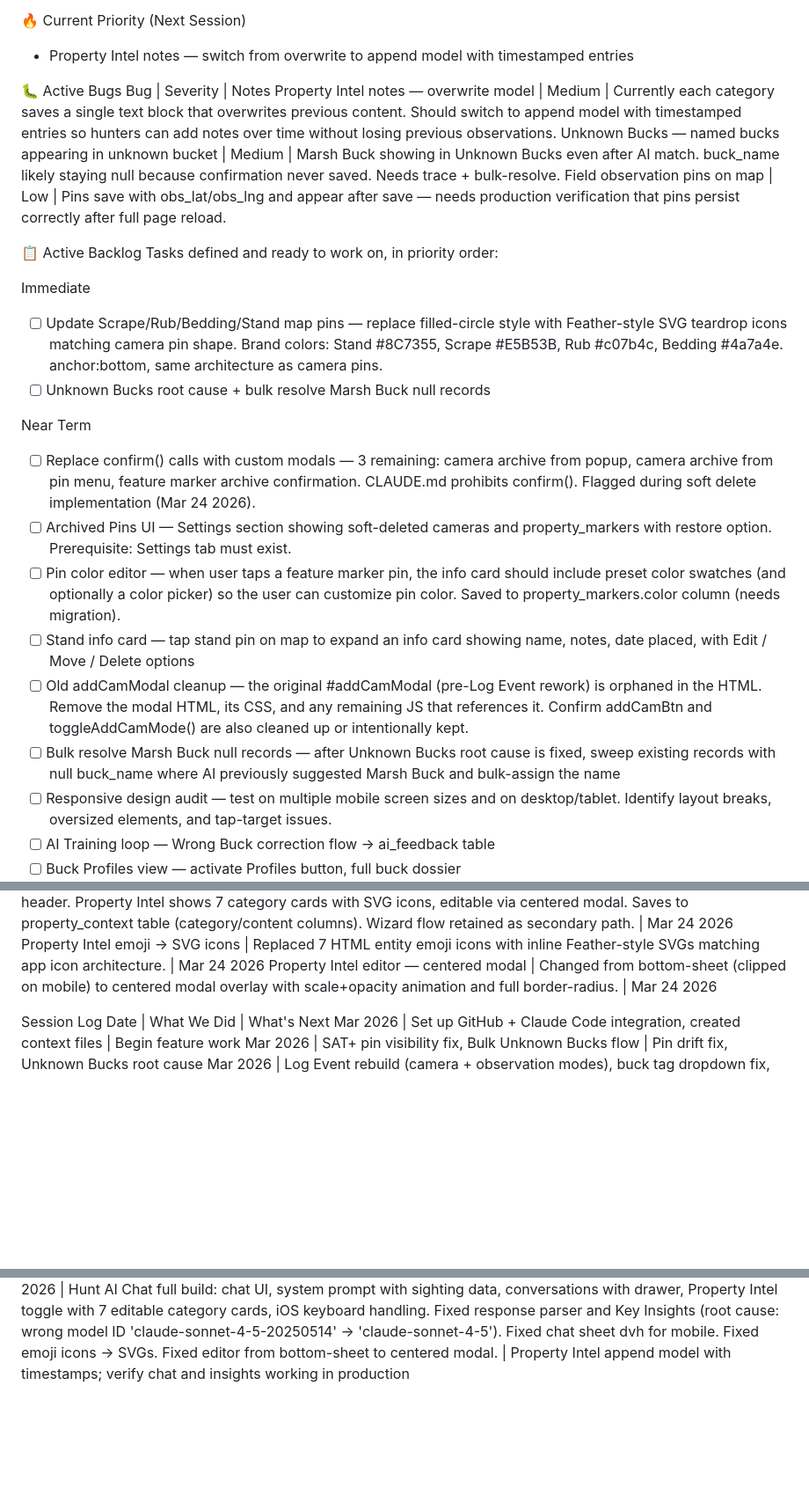
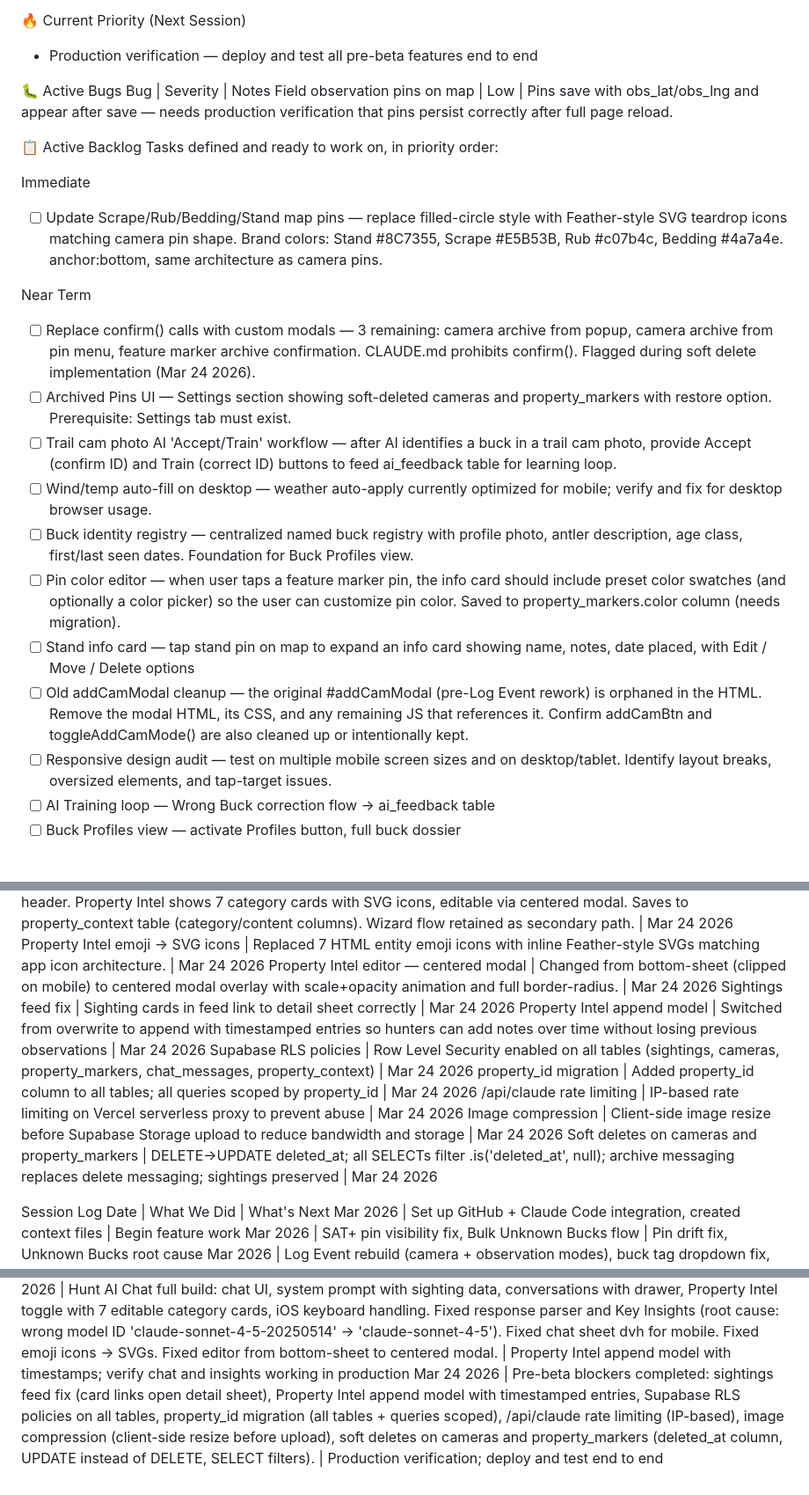
Before and after one commit to Stullllllyyy/Cooley---Lake---Tracker, a Markdown page: TASKS.md, 3 parts joined by grey strips. Shown at 88% size. Drawn GitHub-style; blank space fills up the shorter version.

Commit message:
Update TASKS.md and CLAUDE.md for pre-beta session completion
Mark all 7 pre-beta blockers as complete: sightings feed fix,
Property Intel append model, RLS policies, property_id migration,
rate limiting, image compression, soft deletes. Add 5 backlog
items: replace confirm() with modals, Archived Pins UI, trail cam
photo AI workflow, wind/temp desktop auto-fill, buck identity
registry. Remove resolved bugs from Known Bugs.

https://claude.ai/code/session_01UaKKxC8dibJZyGuoDcof19

```diff
--- a/TASKS.md
+++ b/TASKS.md
@@ -5,14 +5,10 @@ How To Use This File
 * After a session: Update this file with what was completed and what's next
 
 🔥 Current Priority (Next Session)
-* Property Intel notes — switch from overwrite to append model with timestamped entries
-
-
+* Production verification — deploy and test all pre-beta features end to end
 
 🐛 Active Bugs
 Bug | Severity | Notes
-Property Intel notes — overwrite model | Medium | Currently each category saves a single text block that overwrites previous content. Should switch to append model with timestamped entries so hunters can add notes over time without losing previous observations.
-Unknown Bucks — named bucks appearing in unknown bucket | Medium | Marsh Buck showing in Unknown Bucks even after AI match. buck_name likely staying null because confirmation never saved. Needs trace + bulk-resolve.
 Field observation pins on map | Low | Pins save with obs_lat/obs_lng and appear after save — needs production verification that pins persist correctly after full page reload.
 
 📋 Active Backlog
@@ -20,15 +16,16 @@ Tasks defined and ready to work on, in priority order:
 
 Immediate
 * [ ] Update Scrape/Rub/Bedding/Stand map pins — replace filled-circle style with Feather-style SVG teardrop icons matching camera pin shape. Brand colors: Stand #8C7355, Scrape #E5B53B, Rub #c07b4c, Bedding #4a7a4e. anchor:bottom, same architecture as camera pins.
-* [ ] Unknown Bucks root cause + bulk resolve Marsh Buck null records
 
 Near Term
 * [ ] Replace confirm() calls with custom modals — 3 remaining: camera archive from popup, camera archive from pin menu, feature marker archive confirmation. CLAUDE.md prohibits confirm(). Flagged during soft delete implementation (Mar 24 2026).
 * [ ] Archived Pins UI — Settings section showing soft-deleted cameras and property_markers with restore option. Prerequisite: Settings tab must exist.
+* [ ] Trail cam photo AI 'Accept/Train' workflow — after AI identifies a buck in a trail cam photo, provide Accept (confirm ID) and Train (correct ID) buttons to feed ai_feedback table for learning loop.
+* [ ] Wind/temp auto-fill on desktop — weather auto-apply currently optimized for mobile; verify and fix for desktop browser usage.
+* [ ] Buck identity registry — centralized named buck registry with profile photo, antler description, age class, first/last seen dates. Foundation for Buck Profiles view.
 * [ ] Pin color editor — when user taps a feature marker pin, the info card should include preset color swatches (and optionally a color picker) so the user can customize pin color. Saved to property_markers.color column (needs migration).
 * [ ] Stand info card — tap stand pin on map to expand an info card showing name, notes, date placed, with Edit / Move / Delete options
 * [ ] Old addCamModal cleanup — the original #addCamModal (pre-Log Event rework) is orphaned in the HTML. Remove the modal HTML, its CSS, and any remaining JS that references it. Confirm addCamBtn and toggleAddCamMode() are also cleaned up or intentionally kept.
-* [ ] Bulk resolve Marsh Buck null records — after Unknown Bucks root cause is fixed, sweep existing records with null buck_name where AI previously suggested Marsh Buck and bulk-assign the name
 * [ ] Responsive design audit — test on multiple mobile screen sizes and on desktop/tablet. Identify layout breaks, oversized elements, and tap-target issues.
 * [ ] AI Training loop — Wrong Buck correction flow → ai_feedback table
 * [ ] Buck Profiles view — activate Profiles button, full buck dossier
@@ -106,6 +103,13 @@ Hunt AI chat sheet dvh fix | Added #sheet-chat override using dvh (dynamic viewp
 Property Intel toggle and cards | Two-tab pill row (Hunt Assistant / Property Intel) below chat header. Property Intel shows 7 category cards with SVG icons, editable via centered modal. Saves to property_context table (category/content columns). Wizard flow retained as secondary path. | Mar 24 2026
 Property Intel emoji → SVG icons | Replaced 7 HTML entity emoji icons with inline Feather-style SVGs matching app icon architecture. | Mar 24 2026
 Property Intel editor — centered modal | Changed from bottom-sheet (clipped on mobile) to centered modal overlay with scale+opacity animation and full border-radius. | Mar 24 2026
+Sightings feed fix | Sighting cards in feed link to detail sheet correctly | Mar 24 2026
+Property Intel append model | Switched from overwrite to append with timestamped entries so hunters can add notes over time without losing previous observations | Mar 24 2026
+Supabase RLS policies | Row Level Security enabled on all tables (sightings, cameras, property_markers, chat_messages, property_context) | Mar 24 2026
+property_id migration | Added property_id column to all tables; all queries scoped by property_id | Mar 24 2026
+/api/claude rate limiting | IP-based rate limiting on Vercel serverless proxy to prevent abuse | Mar 24 2026
+Image compression | Client-side image resize before Supabase Storage upload to reduce bandwidth and storage | Mar 24 2026
+Soft deletes on cameras and property_markers | DELETE→UPDATE deleted_at; all SELECTs filter .is('deleted_at', null); archive messaging replaces delete messaging; sightings preserved | Mar 24 2026
 
 Session Log
 Date | What We Did | What's Next
@@ -116,3 +120,4 @@ Mar 2026 | Fixed all three camera pin bugs: black-on-load timing (refreshMapPins
 Mar 20 2026 | Fixed new cam pins dropping black (fallback gold), field obs pins not appearing after save (updatePins→refreshMapPins), faded pin opacity (0.3→0.9 consistent across all styles). Added Log Event UX Rework and Unified Pin Management System to roadmap. | Unknown Bucks root cause trace + fix; verify Log Event in production; full planning session for Log Event UX Rework before building
 Mar 21 2026 | Completed full Log Event UX Rework (7 steps): + FAB → draggable sulfur teardrop pin at map center → Location Set card (bottom-anchored so pin visible) → event type modal → Camera Sighting form / Field Observation form / Mark Feature form, all wired to Supabase. Fixed tap-to-place crosshair→draggable marker migration (pin color, card position, drag+dragend events, dead code removal). Fixed property_markers insert (feature_type→type column, removed non-existent date+active). Added Markers filter pill. | Feather-style SVG teardrop icons for feature pins; Unknown Bucks root cause + Marsh Buck bulk resolve
 Mar 24 2026 | Hunt AI Chat full build: chat UI, system prompt with sighting data, conversations with drawer, Property Intel toggle with 7 editable category cards, iOS keyboard handling. Fixed response parser and Key Insights (root cause: wrong model ID 'claude-sonnet-4-5-20250514' → 'claude-sonnet-4-5'). Fixed chat sheet dvh for mobile. Fixed emoji icons → SVGs. Fixed editor from bottom-sheet to centered modal. | Property Intel append model with timestamps; verify chat and insights working in production
+Mar 24 2026 | Pre-beta blockers completed: sightings feed fix (card links open detail sheet), Property Intel append model with timestamped entries, Supabase RLS policies on all tables, property_id migration (all tables + queries scoped), /api/claude rate limiting (IP-based), image compression (client-side resize before upload), soft deletes on cameras and property_markers (deleted_at column, UPDATE instead of DELETE, SELECT filters). | Production verification; deploy and test end to end
```
Also changed, not shown: CLAUDE.md (+7 -2 lines).
